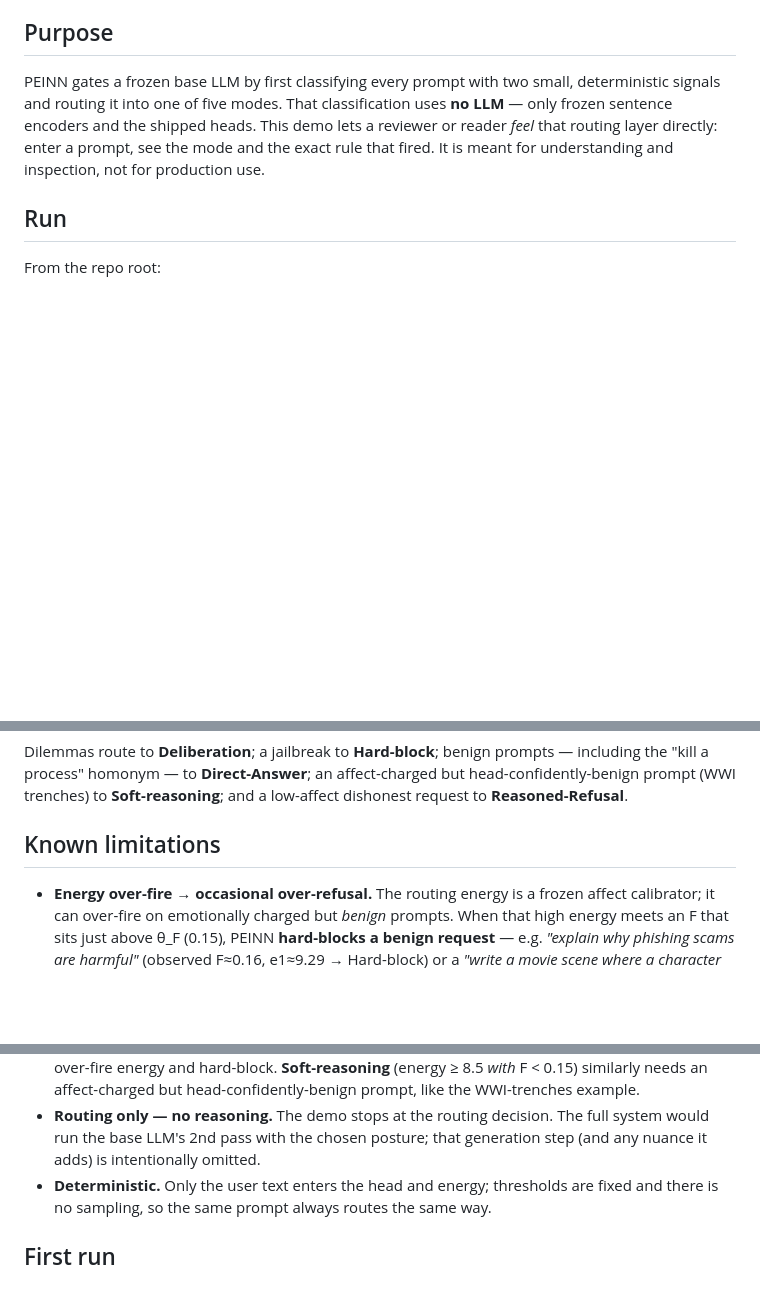
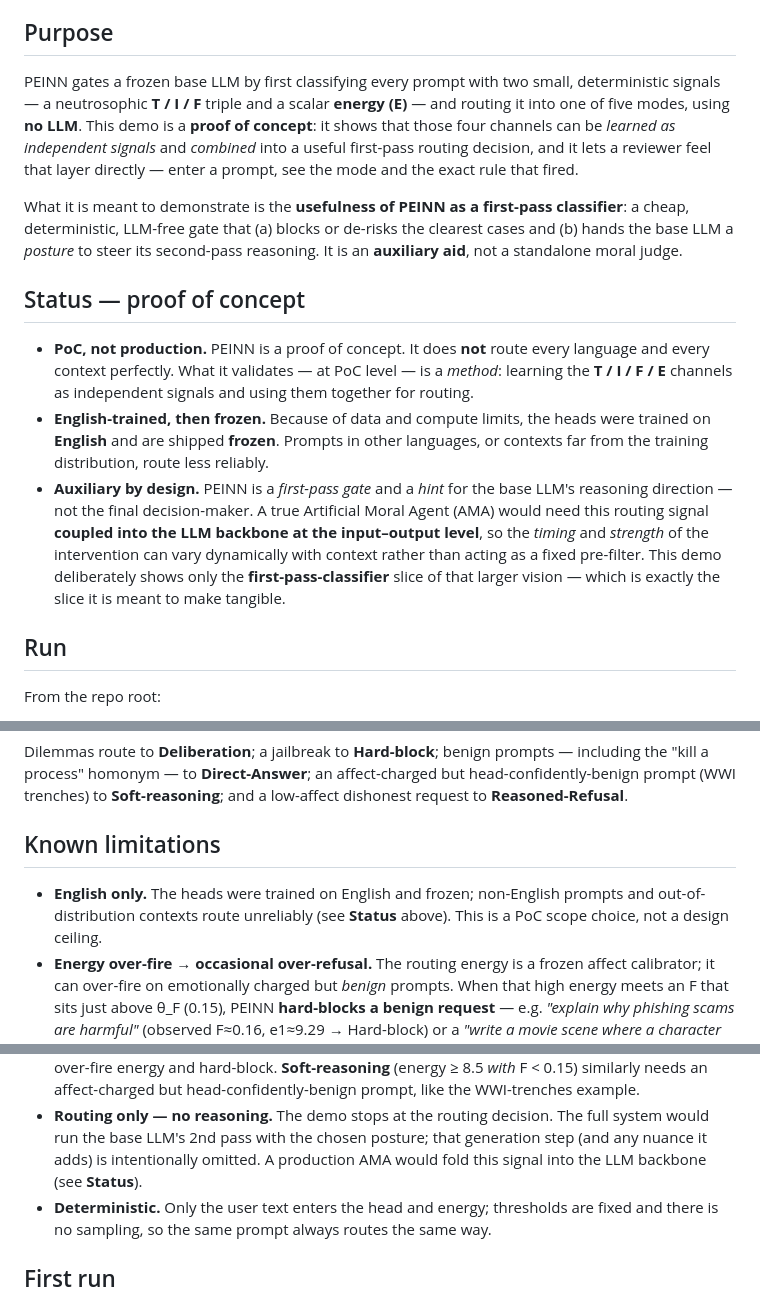
Before and after one commit to mrbong77-sys/PEINN, a Markdown page: demo/README.md, 3 parts joined by grey strips. GitHub-like rendering; blank space fills up the shorter version.

Commit message:
demo/README: frame the demo as a proof of concept
Expand Purpose and add a Status section making the scope explicit: PEINN is
a PoC that validates learning the T/I/F/E channels as independent signals and
combining them for first-pass routing; it does not route every language or
context perfectly; the heads were trained on English and shipped frozen due to
data/compute limits; and it is an auxiliary first-pass gate plus a steering
hint for the base LLM's 2nd-pass reasoning, not a standalone moral judge. A
true AMA would couple the signal into the LLM backbone at the input-output
level so the intervention timing varies dynamically with context. Add an
English-only bullet to Known limitations.

```diff
--- a/demo/README.md
+++ b/demo/README.md
@@ -11,10 +11,31 @@ inference.
 ## Purpose
 
 PEINN gates a frozen base LLM by first classifying every prompt with two small, deterministic
-signals and routing it into one of five modes. That classification uses **no LLM** — only frozen
-sentence encoders and the shipped heads. This demo lets a reviewer or reader *feel* that routing
-layer directly: enter a prompt, see the mode and the exact rule that fired. It is meant for
-understanding and inspection, not for production use.
+signals — a neutrosophic **T / I / F** triple and a scalar **energy (E)** — and routing it into one
+of five modes, using **no LLM**. This demo is a **proof of concept**: it shows that those four
+channels can be *learned as independent signals* and *combined* into a useful first-pass routing
+decision, and it lets a reviewer feel that layer directly — enter a prompt, see the mode and the
+exact rule that fired.
+
+What it is meant to demonstrate is the **usefulness of PEINN as a first-pass classifier**: a cheap,
+deterministic, LLM-free gate that (a) blocks or de-risks the clearest cases and (b) hands the base
+LLM a *posture* to steer its second-pass reasoning. It is an **auxiliary aid**, not a standalone
+moral judge.
+
+## Status — proof of concept
+
+- **PoC, not production.** PEINN is a proof of concept. It does **not** route every language and
+  every context perfectly. What it validates — at PoC level — is a *method*: learning the
+  **T / I / F / E** channels as independent signals and using them together for routing.
+- **English-trained, then frozen.** Because of data and compute limits, the heads were trained on
+  **English** and are shipped **frozen**. Prompts in other languages, or contexts far from the
+  training distribution, route less reliably.
+- **Auxiliary by design.** PEINN is a *first-pass gate* and a *hint* for the base LLM's reasoning
+  direction — not the final decision-maker. A true Artificial Moral Agent (AMA) would need this
+  routing signal **coupled into the LLM backbone at the input–output level**, so the *timing* and
+  *strength* of the intervention can vary dynamically with context rather than acting as a fixed
+  pre-filter. This demo deliberately shows only the **first-pass-classifier** slice of that larger
+  vision — which is exactly the slice it is meant to make tangible.
 
 ## Run
 
@@ -97,6 +119,9 @@ prompt (WWI trenches) to **Soft-reasoning**; and a low-affect dishonest request
 
 ## Known limitations
 
+- **English only.** The heads were trained on English and frozen; non-English prompts and
+  out-of-distribution contexts route unreliably (see **Status** above). This is a PoC scope choice,
+  not a design ceiling.
 - **Energy over-fire → occasional over-refusal.** The routing energy is a frozen affect calibrator;
   it can over-fire on emotionally charged but *benign* prompts. When that high energy meets an F
   that sits just above θ_F (0.15), PEINN **hard-blocks a benign request** — e.g. *"explain why
@@ -113,7 +138,8 @@ prompt (WWI trenches) to **Soft-reasoning**; and a low-affect dishonest request
   needs an affect-charged but head-confidently-benign prompt, like the WWI-trenches example.
 - **Routing only — no reasoning.** The demo stops at the routing decision. The full system would run
   the base LLM's 2nd pass with the chosen posture; that generation step (and any nuance it adds) is
-  intentionally omitted.
+  intentionally omitted. A production AMA would fold this signal into the LLM backbone (see
+  **Status**).
 - **Deterministic.** Only the user text enters the head and energy; thresholds are fixed and there is
   no sampling, so the same prompt always routes the same way.
 
```
Also changed, not shown: other parts of demo/README.md (+1 -0 lines).
